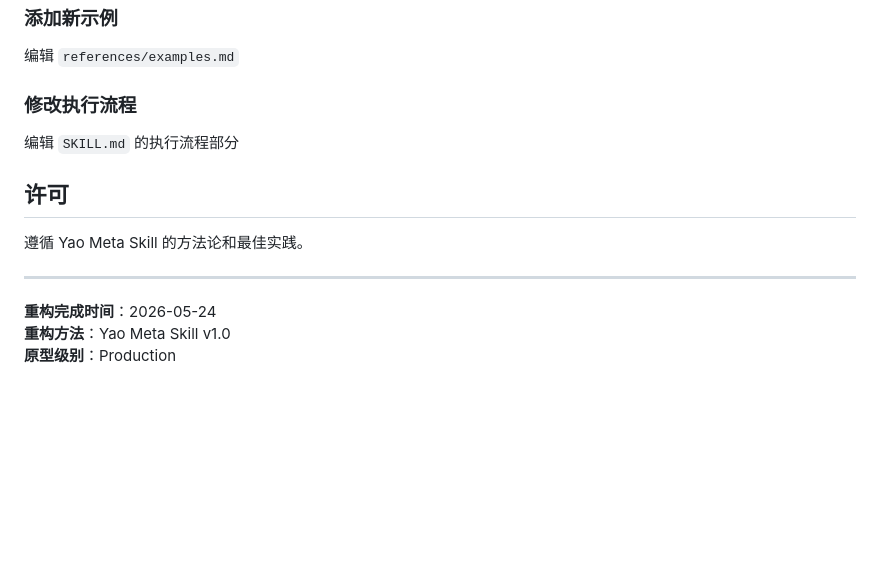
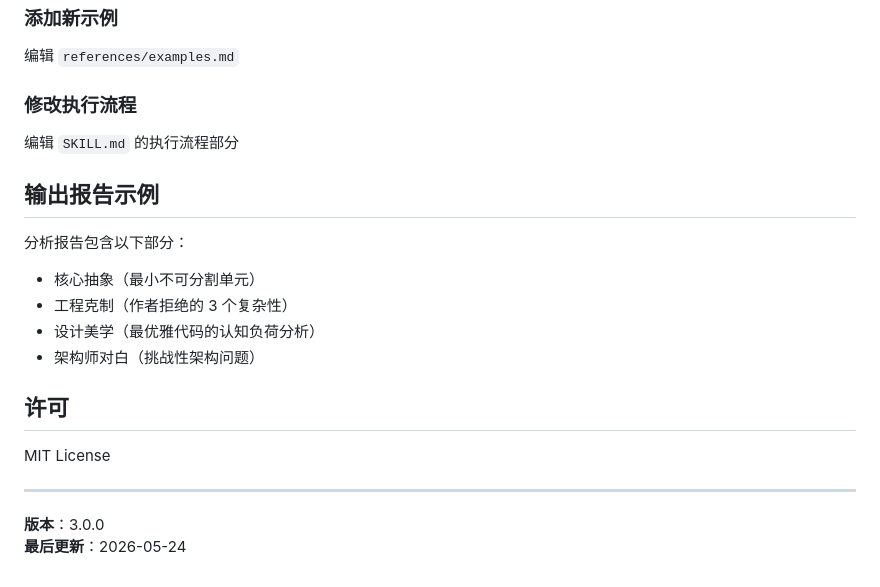
Before and after one commit to hongxiaojun/xiaojun-github-research, a Markdown page: README.md, the part around one of its changes. GitHub-like rendering; blank space fills up the shorter version.

```diff
--- a/README.md
+++ b/README.md
@@ -142,12 +140,19 @@ xiaojun-github-research/
 ### 修改执行流程
 编辑 `SKILL.md` 的执行流程部分
 
+## 输出报告示例
+
+分析报告包含以下部分：
+- 核心抽象（最小不可分割单元）
+- 工程克制（作者拒绝的 3 个复杂性）
+- 设计美学（最优雅代码的认知负荷分析）
+- 架构师对白（挑战性架构问题）
+
 ## 许可
 
-遵循 Yao Meta Skill 的方法论和最佳实践。
+MIT License
 
 ---
 
-**重构完成时间**：2026-05-24
-**重构方法**：Yao Meta Skill v1.0
-**原型级别**：Production
+**版本**：3.0.0
+**最后更新**：2026-05-24
```
Also changed, not shown: other parts of README.md (+56 -58 lines).
